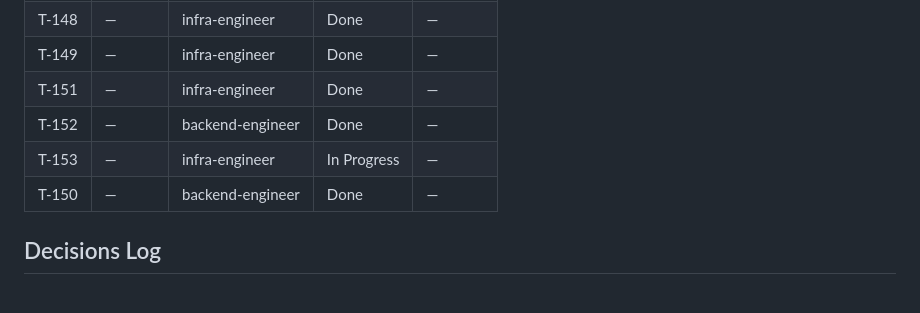
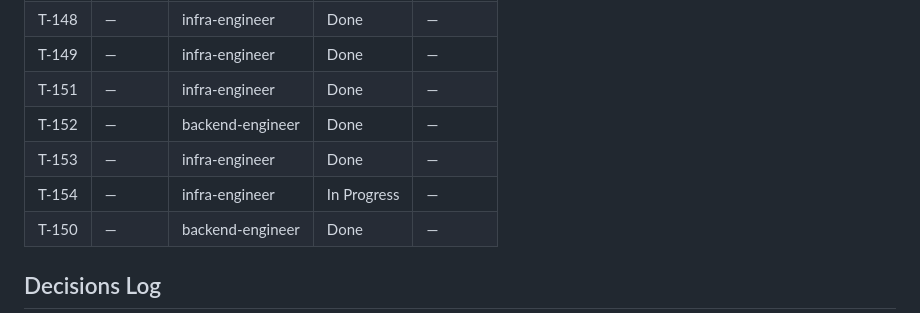
Before and after one commit to vanguard-op/scenova, a Markdown page: DELIVERY.md, the part around the change. GitHub-like rendering.

Commit message:
chore(delivery): close the Actions verification and open the public-repo controls

```diff
--- a/DELIVERY.md
+++ b/DELIVERY.md
@@ -103,7 +103,8 @@ docs/           BPRD (product-shaper)
 | T-149 | — | infra-engineer | Done | — |
 | T-151 | — | infra-engineer | Done | — |
 | T-152 | — | backend-engineer | Done | — |
-| T-153 | — | infra-engineer | In Progress | — |
+| T-153 | — | infra-engineer | Done | — |
+| T-154 | — | infra-engineer | In Progress | — |
 | T-150 | — | backend-engineer | Done | — |
 
 ## Decisions Log
```
